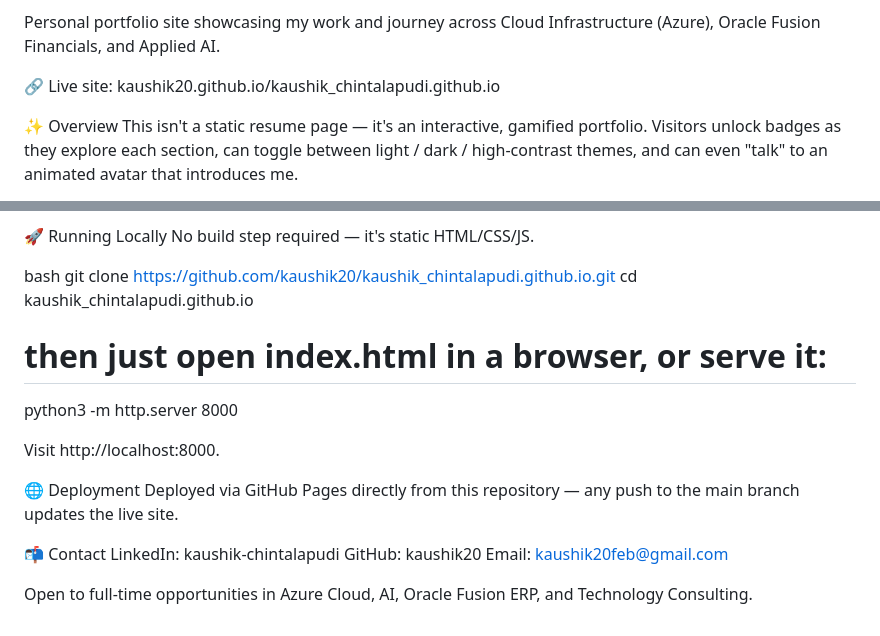
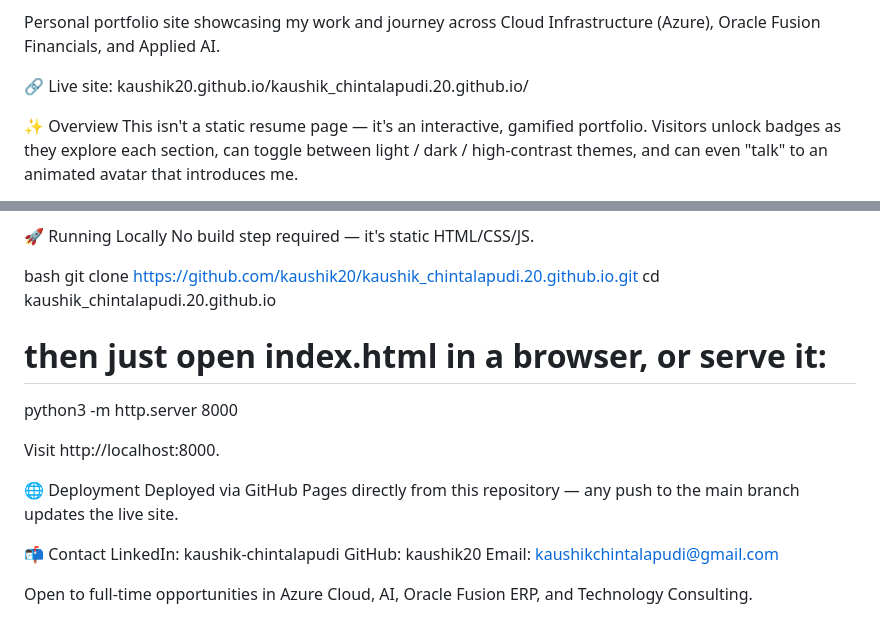
Before and after one commit to kaushik20/kaushik_chintalapudi.20.github.io, a Markdown page: README.md, 2 parts joined by grey strips. Drawn GitHub-style.

Commit message:
Update README with new links and contact email

```diff
--- a/README.md
+++ b/README.md
@@ -2,7 +2,7 @@ KAUSHIK CHINTALAPUDI | PERSONAL PORTFOLIO WEBSITE
 
 Personal portfolio site showcasing my work and journey across Cloud Infrastructure (Azure), Oracle Fusion Financials, and Applied AI.
 
-🔗 Live site: kaushik20.github.io/kaushik_chintalapudi.github.io
+🔗 Live site: kaushik20.github.io/kaushik_chintalapudi.20.github.io/
 
 
 ✨ Overview
@@ -66,8 +66,8 @@ No build step required — it's static HTML/CSS/JS.
 
 
 bash
-git clone https://github.com/kaushik20/kaushik_chintalapudi.github.io.git
-cd kaushik_chintalapudi.github.io
+git clone https://github.com/kaushik20/kaushik_chintalapudi.20.github.io.git
+cd kaushik_chintalapudi.20.github.io
 # then just open index.html in a browser, or serve it:
 python3 -m http.server 8000
 
@@ -81,7 +81,7 @@ Deployed via GitHub Pages directly from this repository — any push to the main
 📬 Contact
 LinkedIn: kaushik-chintalapudi
 GitHub: kaushik20
-Email: kaushik20feb@gmail.com
+Email: kaushikchintalapudi@gmail.com
 
 
 Open to full-time opportunities in Azure Cloud, AI, Oracle Fusion ERP, and Technology Consulting.
```
